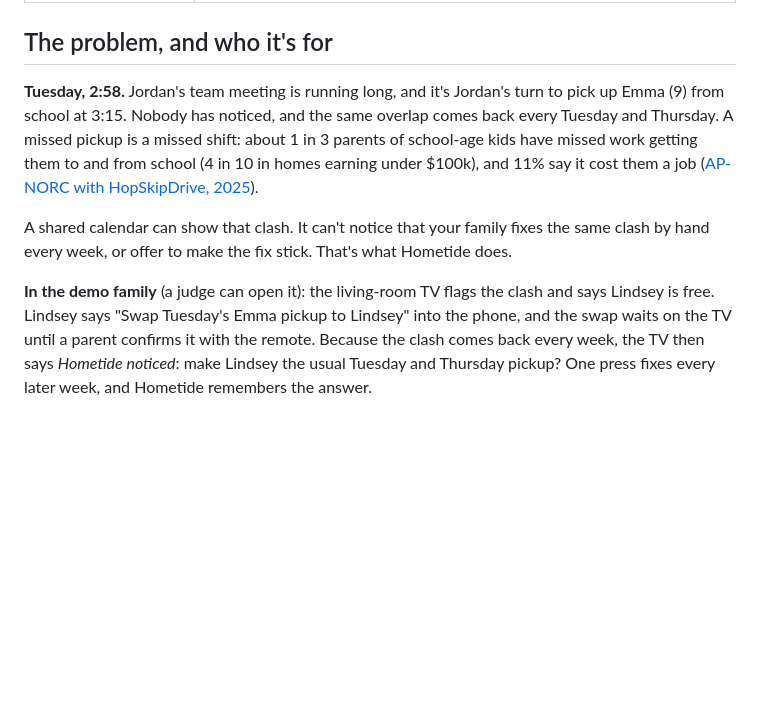
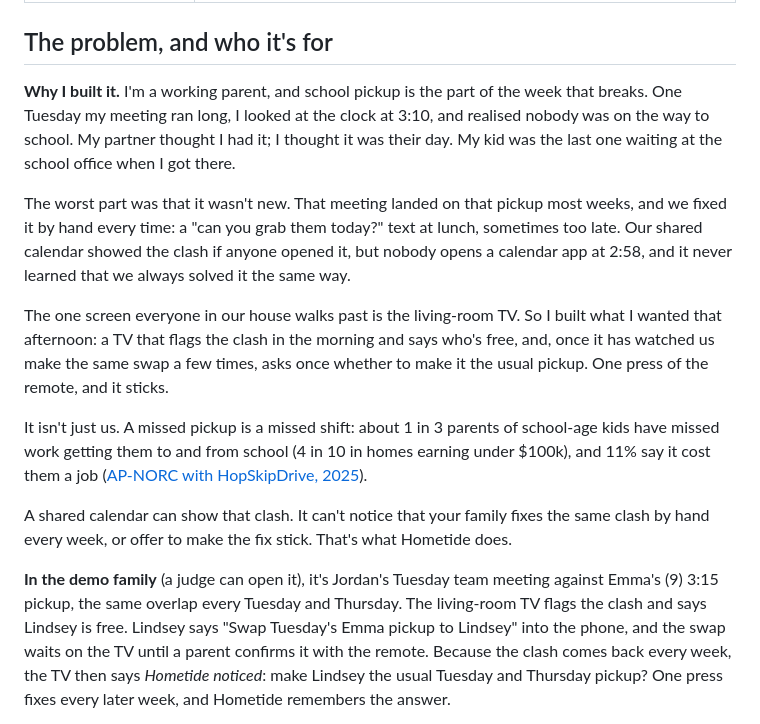
Before and after one commit to vvdotcom/FamilyOs, a Markdown page: README.md, the part around the change. Drawn GitHub-style; blank space fills up the shorter version.

```diff
--- a/README.md
+++ b/README.md
@@ -33,15 +33,26 @@ filmed on a real Fire TV Stick 4K Select with its remote. Try the [live demo fam
 
 ## The problem, and who it's for
 
-**Tuesday, 2:58.** Jordan's team meeting is running long, and it's Jordan's turn to pick up Emma (9) from school at
-3:15. Nobody has noticed, and the same overlap comes back every Tuesday and Thursday. A missed pickup is a missed
-shift: about 1 in 3 parents of school-age kids have missed work getting them to and from school (4 in 10 in homes
+**Why I built it.** I'm a working parent, and school pickup is the part of the week that breaks. One Tuesday my
+meeting ran long, I looked at the clock at 3:10, and realised nobody was on the way to school. My partner thought I
+had it; I thought it was their day. My kid was the last one waiting at the school office when I got there.
+
+The worst part was that it wasn't new. That meeting landed on that pickup most weeks, and we fixed it by hand every
+time: a "can you grab them today?" text at lunch, sometimes too late. Our shared calendar showed the clash if anyone
+opened it, but nobody opens a calendar app at 2:58, and it never learned that we always solved it the same way.
+
+The one screen everyone in our house walks past is the living-room TV. So I built what I wanted that afternoon: a TV
+that flags the clash in the morning and says who's free, and, once it has watched us make the same swap a few times,
+asks once whether to make it the usual pickup. One press of the remote, and it sticks.
+
+It isn't just us. A missed pickup is a missed shift: about 1 in 3 parents of school-age kids have missed work getting them to and from school (4 in 10 in homes
 earning under $100k), and 11% say it cost them a job ([AP-NORC with HopSkipDrive, 2025](https://apnorc.org/projects/2025-state-of-school-transportation/)).
 
 A shared calendar can show that clash. It can't notice that your family fixes the same clash by hand every week, or
 offer to make the fix stick. That's what Hometide does.
 
-**In the demo family** (a judge can open it): the living-room TV flags the clash and says Lindsey is free. Lindsey says
+**In the demo family** (a judge can open it), it's Jordan's Tuesday team meeting against Emma's (9) 3:15 pickup,
+the same overlap every Tuesday and Thursday. The living-room TV flags the clash and says Lindsey is free. Lindsey says
 "Swap Tuesday's Emma pickup to Lindsey" into the phone, and the swap waits on the TV until a parent confirms it with
 the remote. Because the clash comes back every week, the TV then says *Hometide noticed*: make Lindsey the usual
 Tuesday and Thursday pickup? One press fixes every later week, and Hometide remembers the answer.
```
